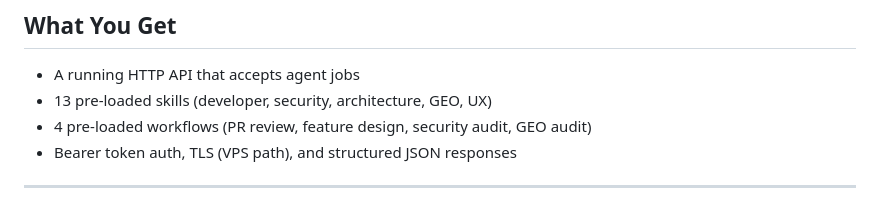
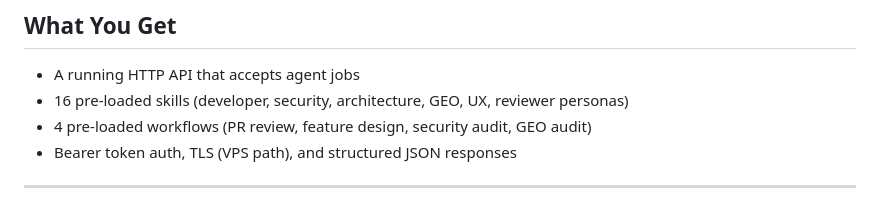
Before and after one commit to kernex-dev/kernex-agent, a Markdown page: deploy/SETUP.md, the part around the change. GitHub-like rendering.

```diff
--- a/deploy/SETUP.md
+++ b/deploy/SETUP.md
@@ -8,7 +8,7 @@ No build step required — pull the pre-built image from GHCR.
 ## What You Get
 
 - A running HTTP API that accepts agent jobs
-- 13 pre-loaded skills (developer, security, architecture, GEO, UX)
+- 16 pre-loaded skills (developer, security, architecture, GEO, UX, reviewer personas)
 - 4 pre-loaded workflows (PR review, feature design, security audit, GEO audit)
 - Bearer token auth, TLS (VPS path), and structured JSON responses
 
```
Also changed, not shown: CHANGELOG.md (+23 -2 lines).
